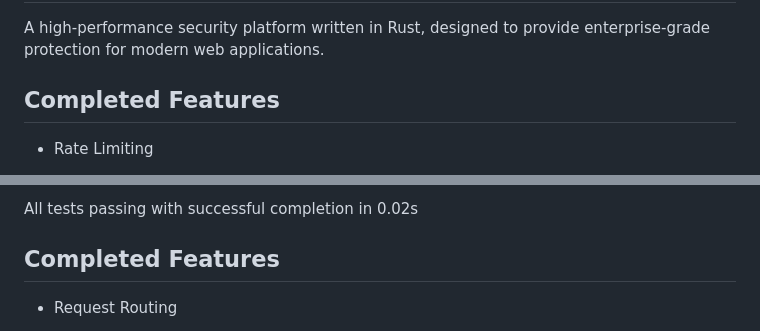
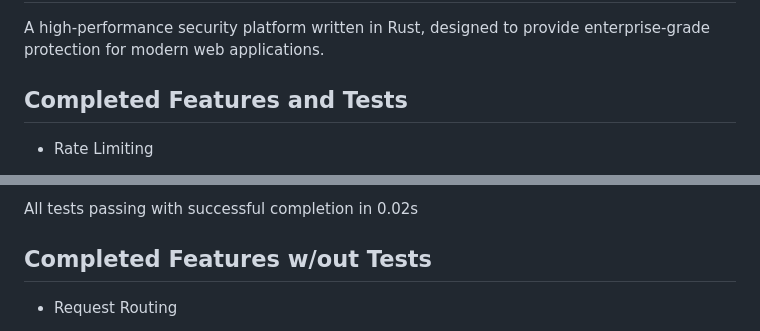
Before and after one commit to bwiglesworth/CatalystRSX, a Markdown page: README.md, 2 parts joined by grey strips. GitHub-like rendering.

Commit message:
Update - 3/23/2025 - 3

```diff
--- a/README.md
+++ b/README.md
@@ -9,7 +9,7 @@
 
 A high-performance security platform written in Rust, designed to provide enterprise-grade protection for modern web applications.
 
-## Completed Features
+## Completed Features and Tests
 
 - Rate Limiting
   - Request rate limiting with burst control
@@ -117,7 +117,7 @@ A high-performance security platform written in Rust, designed to provide enterp
 
 All tests passing with successful completion in 0.02s
 
-## Completed Features
+## Completed Features w/out Tests
 
 - Request Routing
   - API endpoint structure
```
